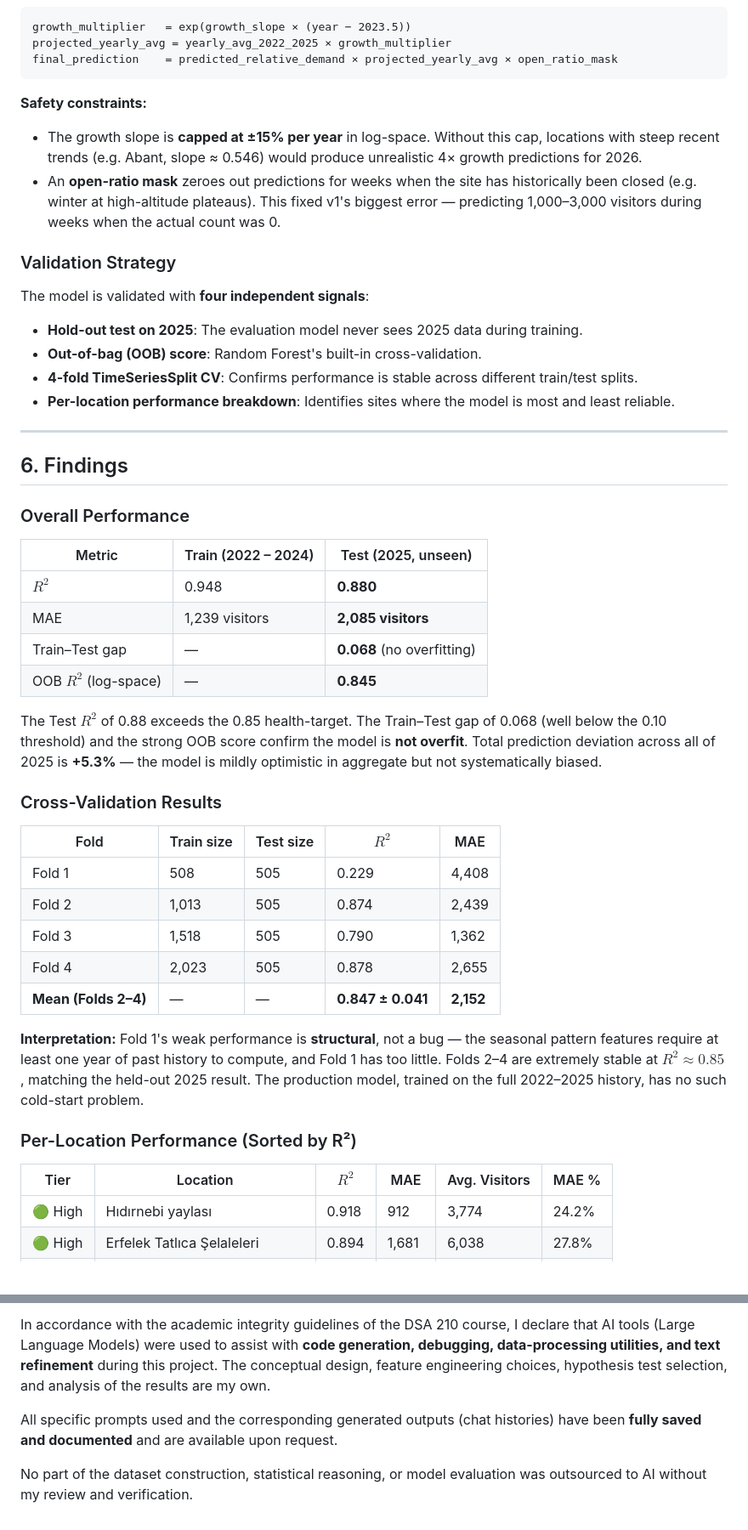
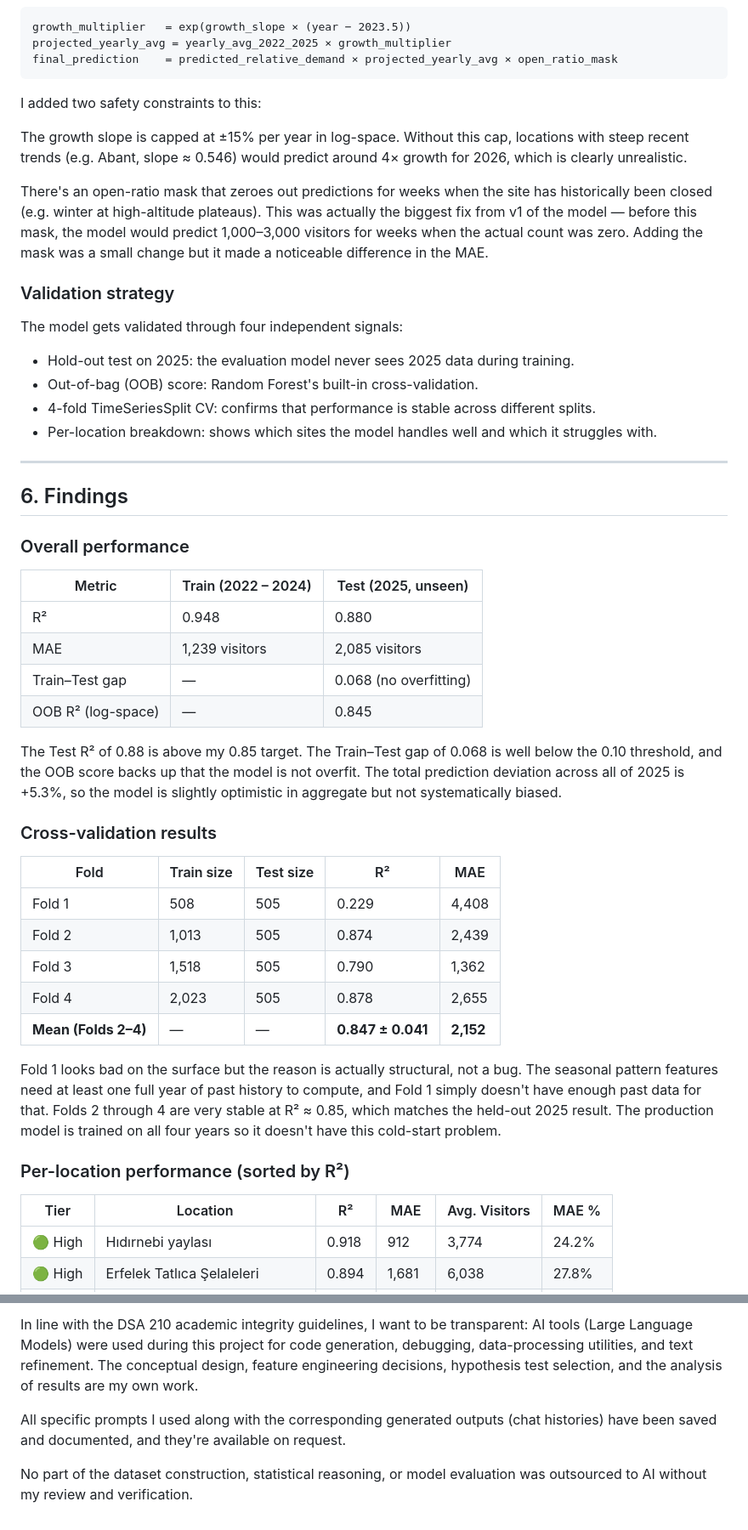
Before and after one commit to tunagencSU/DSA-210-Term-Project, a Markdown page: README.md, 2 parts joined by grey strips. Shown at 85% size. Drawn GitHub-style.

````diff
--- a/README.md
+++ b/README.md
@@ -159,37 +143,39 @@ projected_yearly_avg = yearly_avg_2022_2025 × growth_multiplier
 final_prediction    = predicted_relative_demand × projected_yearly_avg × open_ratio_mask
 ```
 
-**Safety constraints:**
-* The growth slope is **capped at ±15% per year** in log-space. Without this cap, locations with steep recent trends (e.g. Abant, slope ≈ 0.546) would produce unrealistic 4× growth predictions for 2026.
-* An **open-ratio mask** zeroes out predictions for weeks when the site has historically been closed (e.g. winter at high-altitude plateaus). This fixed v1's biggest error — predicting 1,000–3,000 visitors during weeks when the actual count was 0.
+I added two safety constraints to this:
 
-### Validation Strategy
+The growth slope is capped at ±15% per year in log-space. Without this cap, locations with steep recent trends (e.g. Abant, slope ≈ 0.546) would predict around 4× growth for 2026, which is clearly unrealistic.
 
-The model is validated with **four independent signals**:
+There's an open-ratio mask that zeroes out predictions for weeks when the site has historically been closed (e.g. winter at high-altitude plateaus). This was actually the biggest fix from v1 of the model — before this mask, the model would predict 1,000–3,000 visitors for weeks when the actual count was zero. Adding the mask was a small change but it made a noticeable difference in the MAE.
 
-* **Hold-out test on 2025**: The evaluation model never sees 2025 data during training.
-* **Out-of-bag (OOB) score**: Random Forest's built-in cross-validation.
-* **4-fold TimeSeriesSplit CV**: Confirms performance is stable across different train/test splits.
-* **Per-location performance breakdown**: Identifies sites where the model is most and least reliable.
+### Validation strategy
+
+The model gets validated through four independent signals:
+
+- Hold-out test on 2025: the evaluation model never sees 2025 data during training.
+- Out-of-bag (OOB) score: Random Forest's built-in cross-validation.
+- 4-fold TimeSeriesSplit CV: confirms that performance is stable across different splits.
+- Per-location breakdown: shows which sites the model handles well and which it struggles with.
 
 ---
 
 ## 6. Findings
 
-### Overall Performance
+### Overall performance
 
 | Metric | Train (2022 – 2024) | Test (2025, unseen) |
 |---|---|---|
-| $R^2$ | 0.948 | **0.880** |
-| MAE | 1,239 visitors | **2,085 visitors** |
-| Train–Test gap | — | **0.068** (no overfitting) |
-| OOB $R^2$ (log-space) | — | **0.845** |
+| R² | 0.948 | 0.880 |
+| MAE | 1,239 visitors | 2,085 visitors |
+| Train–Test gap | — | 0.068 (no overfitting) |
+| OOB R² (log-space) | — | 0.845 |
 
-The Test $R^2$ of 0.88 exceeds the 0.85 health-target. The Train–Test gap of 0.068 (well below the 0.10 threshold) and the strong OOB score confirm the model is **not overfit**. Total prediction deviation across all of 2025 is **+5.3%** — the model is mildly optimistic in aggregate but not systematically biased.
+The Test R² of 0.88 is above my 0.85 target. The Train–Test gap of 0.068 is well below the 0.10 threshold, and the OOB score backs up that the model is not overfit. The total prediction deviation across all of 2025 is +5.3%, so the model is slightly optimistic in aggregate but not systematically biased.
 
-### Cross-Validation Results
+### Cross-validation results
 
-| Fold | Train size | Test size | $R^2$ | MAE |
+| Fold | Train size | Test size | R² | MAE |
 |---|---|---|---|---|
 | Fold 1 | 508 | 505 | 0.229 | 4,408 |
 | Fold 2 | 1,013 | 505 | 0.874 | 2,439 |
@@ -197,11 +183,11 @@ The Test $R^2$ of 0.88 exceeds the 0.85 health-target. The Train–Test gap of 0
 | Fold 4 | 2,023 | 505 | 0.878 | 2,655 |
 | **Mean (Folds 2–4)** | — | — | **0.847 ± 0.041** | **2,152** |
 
-**Interpretation:** Fold 1's weak performance is **structural**, not a bug — the seasonal pattern features require at least one year of past history to compute, and Fold 1 has too little. Folds 2–4 are extremely stable at $R^2 \approx 0.85$, matching the held-out 2025 result. The production model, trained on the full 2022–2025 history, has no such cold-start problem.
+Fold 1 looks bad on the surface but the reason is actually structural, not a bug. The seasonal pattern features need at least one full year of past history to compute, and Fold 1 simply doesn't have enough past data for that. Folds 2 through 4 are very stable at R² ≈ 0.85, which matches the held-out 2025 result. The production model is trained on all four years so it doesn't have this cold-start problem.
 
-### Per-Location Performance (Sorted by R²)
+### Per-location performance (sorted by R²)
 
-| Tier | Location | $R^2$ | MAE | Avg. Visitors | MAE % |
+| Tier | Location | R² | MAE | Avg. Visitors | MAE % |
 |---|---|---|---|---|---|
 | 🟢 High | Hıdırnebi yaylası | 0.918 | 912 | 3,774 | 24.2% |
 | 🟢 High | Erfelek Tatlıca Şelaleleri | 0.894 | 1,681 | 6,038 | 27.8% |
@@ -365,6 +354,6 @@ cd "Local Website"
 
-In accordance with the academic integrity guidelines of the DSA 210 course, I declare that AI tools (Large Language Models) were used to assist with **code generation, debugging, data-processing utilities, and text refinement** during this project. The conceptual design, feature engineering choices, hypothesis test selection, and analysis of the results are my own.
+In line with the DSA 210 academic integrity guidelines, I want to be transparent: AI tools (Large Language Models) were used during this project for code generation, debugging, data-processing utilities, and text refinement. The conceptual design, feature engineering decisions, hypothesis test selection, and the analysis of results are my own work.
 
-All specific prompts used and the corresponding generated outputs (chat histories) have been **fully saved and documented** and are available upon request.
+All specific prompts I used along with the corresponding generated outputs (chat histories) have been saved and documented, and they're available on request.
 
 No part of the dataset construction, statistical reasoning, or model evaluation was outsourced to AI without my review and verification.
````
Also changed, not shown: other parts of README.md (+134 -147 lines).
